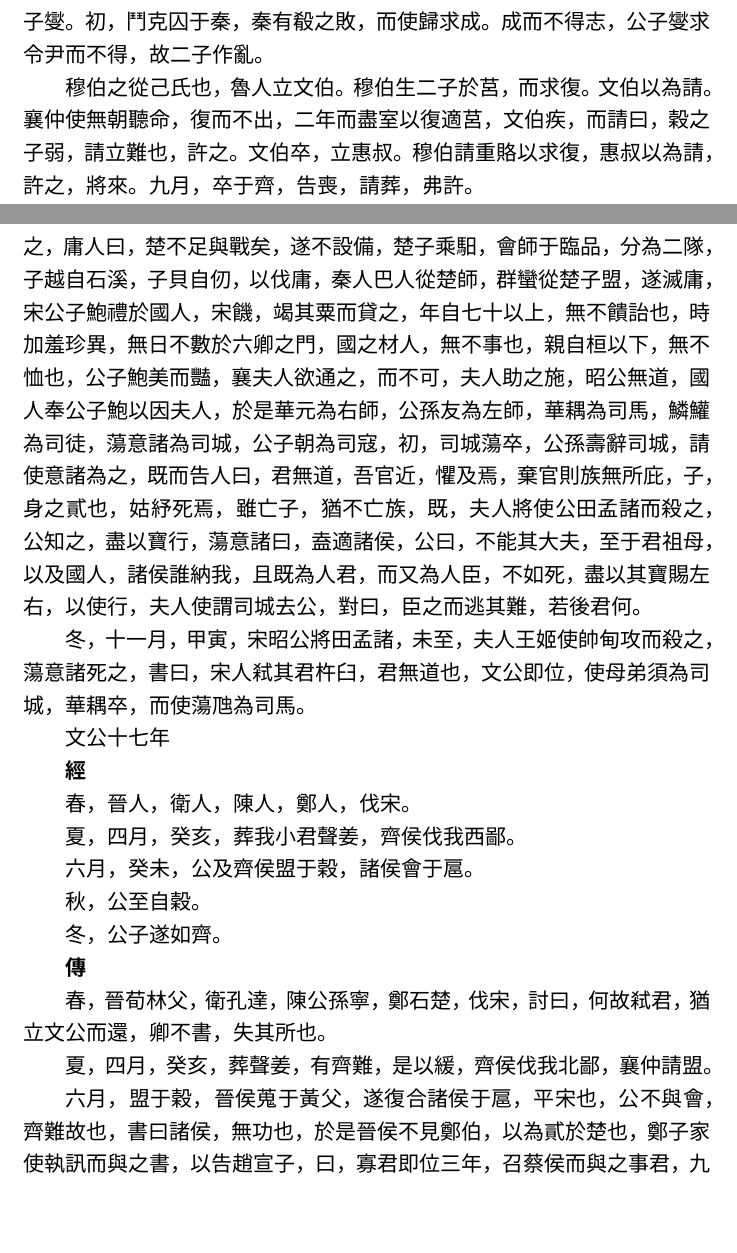
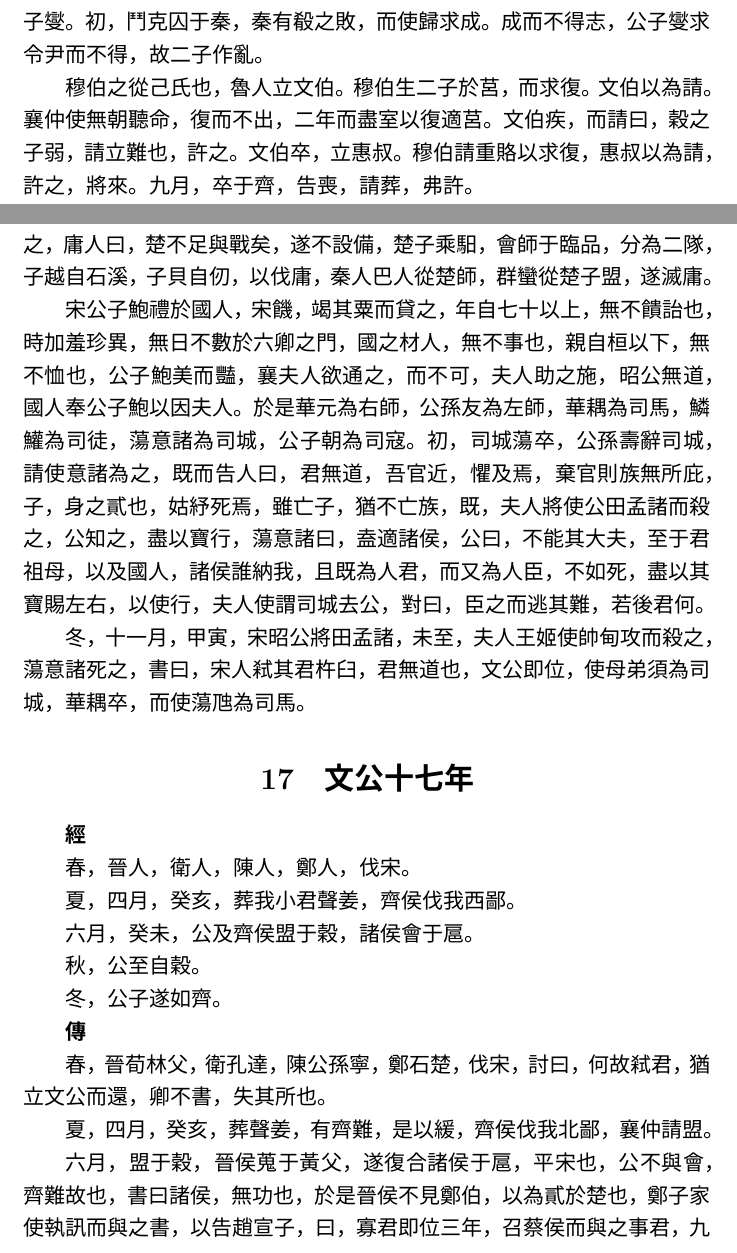
Before and after one commit to zhaofeng-shu33/reading-notes, a LaTeX document (2021/zuo_trandition_duke_wen.tex): two parts of pages 14 and 17 of 20, joined at a grey line, cut so that both start at the same text, the shorter picture padded with empty space. Compiled offline with XeLaTeX.

Commit message:
add punct

```diff
--- a/2021/zuo_trandition_duke_wen.tex
+++ b/2021/zuo_trandition_duke_wen.tex
@@ -682,7 +682,7 @@
 
 穆伯之從己氏也，魯人立文伯。
 穆伯生二子於莒，而求復。
-文伯以為請。襄仲使無朝聽命，復而不出，二年而盡室以復適莒，
+文伯以為請。襄仲使無朝聽命，復而不出，二年而盡室以復適莒。
 文伯疾，而請曰，穀之子弱，請立難也，許之。
 文伯卒，立惠叔。穆伯請重賂以求復，惠叔以為請，許之，將來。
 九月，卒于齊，告喪，請葬，弗許。
@@ -770,7 +770,12 @@
 
 夏，五月，公四不視朔，疾也，公使襄仲納賂于齊侯，故盟于郪丘，有蛇自泉宮出，入于國，如先君之數。
 
-秋，八月，辛未，聲姜薨，毀泉臺，楚大饑，戎伐其西南，至于阜山，師于大林，又伐其東南，至于陽丘，以侵訾枝，庸人帥群蠻以叛楚，麇人率百濮聚於選，將伐楚，於是申息之北門不啟，楚人謀徙於阪高，蒍賈曰，不可，我能往，寇亦能往，不如伐庸，夫麇與百濮，謂我饑不能師，故伐我也，若我出師，必懼而歸，百濮離居，將各走其邑，誰暇謀人，乃出師，旬有五日，百濮乃罷，自廬以往，振廩同食，次于句澨，使廬戢黎侵庸，及庸方城，庸人逐之，囚子揚窗，三宿而逸，曰，庸師眾，群蠻聚焉，不如復大師，且起王卒，合而後進，師叔曰，不可，姑又與之遇，以驕之，彼驕我怒，而後可克，先君蚡冒所以服陘隰也，又與之遇，七遇皆北，唯裨，鯈，魚，人實逐之，庸人曰，楚不足與戰矣，遂不設備，楚子乘馹，會師于臨品，分為二隊，子越自石溪，子貝自仞，以伐庸，秦人巴人從楚師，群蠻從楚子盟，遂滅庸，宋公子鮑禮於國人，宋饑，竭其粟而貸之，年自七十以上，無不饋詒也，時加羞珍異，無日不數於六卿之門，國之材人，無不事也，親自桓以下，無不恤也，公子鮑美而豔，襄夫人欲通之，而不可，夫人助之施，昭公無道，國人奉公子鮑以因夫人，於是華元為右師，公孫友為左師，華耦為司馬，鱗鱹為司徒，蕩意諸為司城，公子朝為司寇，初，司城蕩卒，公孫壽辭司城，請使意諸為之，既而告人曰，君無道，吾官近，懼及焉，棄官則族無所庇，子，身之貳也，姑紓死焉，雖亡子，猶不亡族，既，夫人將使公田孟諸而殺之，公知之，盡以寶行，蕩意諸曰，盍適諸侯，公曰，不能其大夫，至于君祖母，以及國人，諸侯誰納我，且既為人君，而又為人臣，不如死，盡以其寶賜左右，以使行，夫人使謂司城去公，對曰，臣之而逃其難，若後君何。
+秋，八月，辛未，聲姜薨，毀泉臺，楚大饑，戎伐其西南，至于阜山，師于大林，又伐其東南，至于陽丘，以侵訾枝，庸人帥群蠻以叛楚，麇人率百濮聚於選，將伐楚，於是申息之北門不啟，楚人謀徙於阪高，蒍賈曰，不可，我能往，寇亦能往，不如伐庸，夫麇與百濮，謂我饑不能師，故伐我也，若我出師，必懼而歸，百濮離居，將各走其邑，誰暇謀人，乃出師，旬有五日，百濮乃罷，自廬以往，振廩同食，次于句澨，使廬戢黎侵庸，及庸方城，庸人逐之，囚子揚窗，三宿而逸，曰，庸師眾，群蠻聚焉，不如復大師，且起王卒，合而後進，師叔曰，不可，姑又與之遇，以驕之，彼驕我怒，而後可克，先君蚡冒所以服陘隰也，又與之遇，七遇皆北，唯裨，鯈，魚，人實逐之，庸人曰，楚不足與戰矣，遂不設備，楚子乘馹，會師于臨品，分為二隊，子越自石溪，子貝自仞，以伐庸，秦人巴人從楚師，群蠻從楚子盟，遂滅庸。
+
+宋公子鮑禮於國人，宋饑，竭其粟而貸之，年自七十以上，無不饋詒也，時加羞珍異，無日不數於六卿之門，國之材人，無不事也，親自桓以下，無不恤也，公子鮑美而豔，襄夫人欲通之，而不可，夫人助之施，昭公無道，國人奉公子鮑以因夫人。
+於是華元為右師，公孫友為左師，華耦為司馬，鱗鱹為司徒，
+蕩意諸為司城，公子朝為司寇。
+初，司城蕩卒，公孫壽辭司城，請使意諸為之，既而告人曰，君無道，吾官近，懼及焉，棄官則族無所庇，子，身之貳也，姑紓死焉，雖亡子，猶不亡族，既，夫人將使公田孟諸而殺之，公知之，盡以寶行，蕩意諸曰，盍適諸侯，公曰，不能其大夫，至于君祖母，以及國人，諸侯誰納我，且既為人君，而又為人臣，不如死，盡以其寶賜左右，以使行，夫人使謂司城去公，對曰，臣之而逃其難，若後君何。
 
 冬，十一月，甲寅，宋昭公將田孟諸，未至，夫人王姬使帥甸攻而殺之，蕩意諸死之，書曰，宋人弒其君杵臼，君無道也，文公即位，使母弟須為司城，華耦卒，而使蕩虺為司馬。
 
@@ -778,7 +783,7 @@
 
 
 
-文公十七年
+\section{文公十七年}
 
 
 \textbf{經}
```
Also changed, not shown: 2021/zuo_trandition_duke_wen.tex (9 more changed lines).
